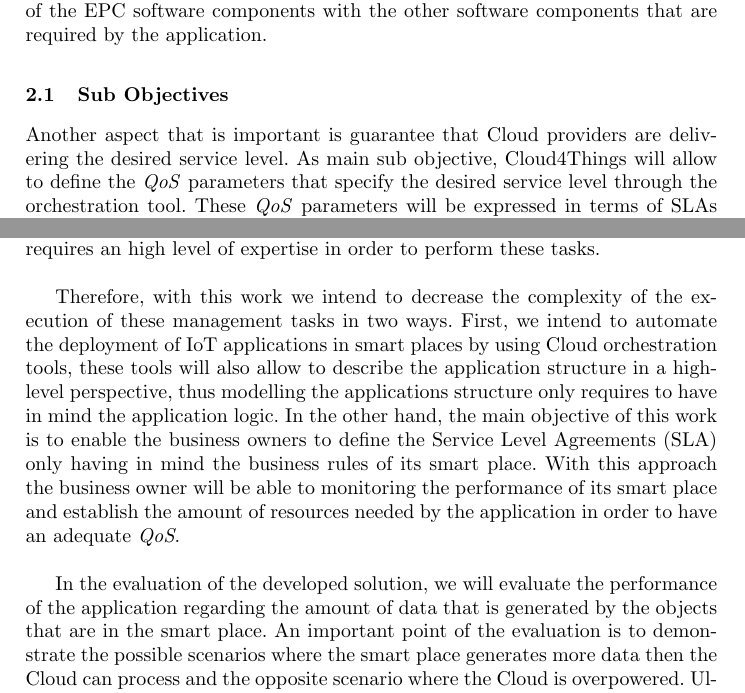
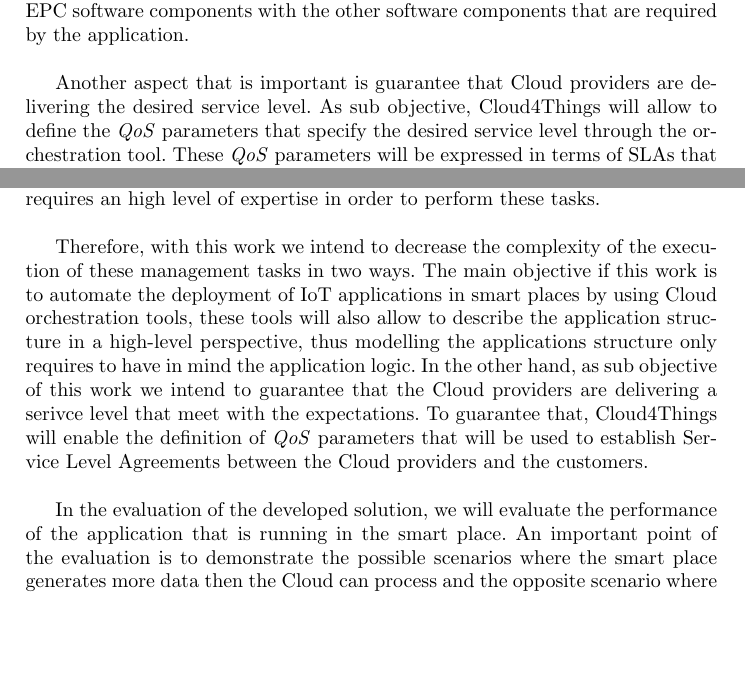
Before and after one commit to mvpgomes/cloud4things, a LaTeX thesis (project_report/project_report.tex, which reads project_report/sections/conclusion.tex, project_report/sections/objectives.tex): two parts of pages 16 and 30 of 35, joined at a grey line, cut so that both start at the same text, the shorter picture padded with empty space. Compiled offline with pdfLaTeX.

Commit message:
Remove the sub objectives section closes #26.

```diff
--- a/project_report/sections/conclusion.tex
+++ b/project_report/sections/conclusion.tex
@@ -13,20 +13,18 @@ in Section \ref{sec:objectives} this solution requires an high level of expertis
 order to perform these tasks.\\
 
 Therefore, with this work we intend to decrease the complexity of the execution of these
-management tasks in two ways. First, we intend to automate the deployment of IoT applications
-in smart places by using Cloud orchestration tools, these tools will also allow to describe
-the application structure in a high-level perspective, thus modelling the applications
-structure only requires to have in mind the application logic. In the other hand, the main
-objective of this work is to enable the business owners to define the Service Level Agreements (SLA)
-only having in mind the business rules of its smart place. With this approach the business owner will
-be able to monitoring the performance of its smart place and establish the amount of resources
-needed by the application in order to
-have an adequate \textit{QoS}.\\
+management tasks in two ways. The main objective if this work is to automate the deployment
+of IoT applications in smart places by using Cloud orchestration tools, these tools will also
+allow to describe the application structure in a high-level perspective, thus modelling the applications
+structure only requires to have in mind the application logic. In the other hand, as sub
+objective of this work we intend to guarantee that the Cloud providers are delivering a serivce
+level that meet with the expectations. To guarantee that, Cloud4Things will enable the
+definition of \textit{QoS} parameters that will be used to establish Service Level Agreements
+between the Cloud providers and the customers.\\
 
 In the evaluation of the developed solution, we will evaluate the performance of the application
-regarding the amount of data that is generated by the objects that are in the smart place.
-An important point of the evaluation is to demonstrate the possible scenarios where the smart
-place generates more data then the Cloud can process and the opposite scenario where the Cloud is
-overpowered. Ultimately, we intend that this work contributes to improving the developed work in
-the field of smart places, focusing in an area that is essential to guarantee the correct
-operation of them, \textit{QoS} support.
+that is running in the smart place. An important point of the evaluation is to demonstrate the
+possible scenarios where the smart place generates more data then the Cloud can process and the
+opposite scenario where the Cloud is overpowered. Ultimately, we intend that this work contributes
+to improving the developed work in the field of smart places, focusing in an area that is essential
+to guarantee the correct operation of them, \textit{QoS} support.
--- a/project_report/sections/objectives.tex
+++ b/project_report/sections/objectives.tex
@@ -38,14 +38,9 @@ that implements the EPC Network standards. But these tools lack the integration
 Network software with the other components. Thus, to support the deployment of IoT applications
 that are based in RFID technologies, the orchestration tool that will perform the deployment
 of the application need to be extend to support the integration of the EPC software components
-with the other software components that are required by the application.
-% ------------------------------------------
-% SUB-OBJECTIVES
-% ------------------------------------------
-\subsection{Sub Objectives}
-\label{sub:sub_objectives}
+with the other software components that are required by the application.\\
+
 Another aspect that is important is guarantee that Cloud providers are delivering
-the desired service level. As main sub objective, Cloud4Things will allow to
-define the \textit{QoS} parameters that specify the desired service level through
-the orchestration tool. These \textit{QoS} parameters will be expressed in terms of
-SLAs that will be negotiated between the Cloud provider and the customer.\\
+the desired service level. As sub objective, Cloud4Things will allow to define the
+\textit{QoS} parameters that specify the desired service level through the orchestration
+tool. These \textit{QoS} parameters will be expressed in terms of SLAs that will be
```
Also changed, not shown: project_report/sections/related_work.tex (+1 -1 lines), project_report/project_report.pdf, project_report/sections/objectives.tex (12 more changed lines).
